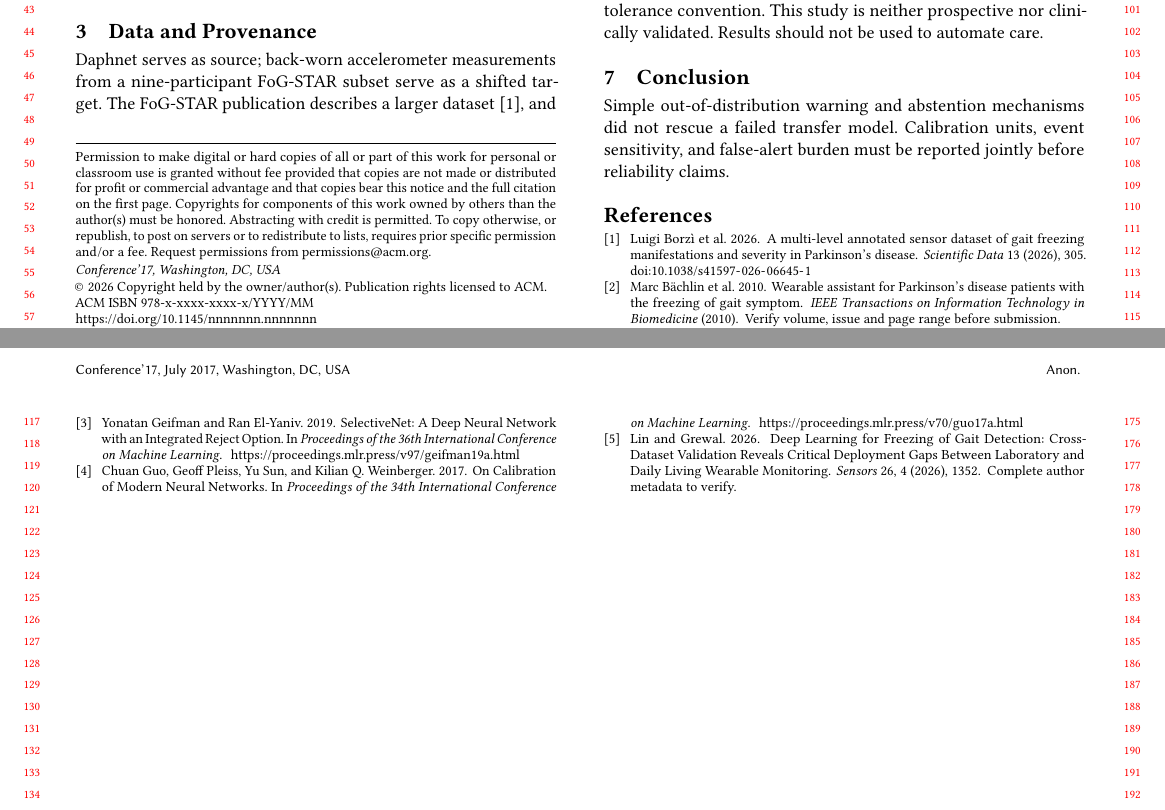
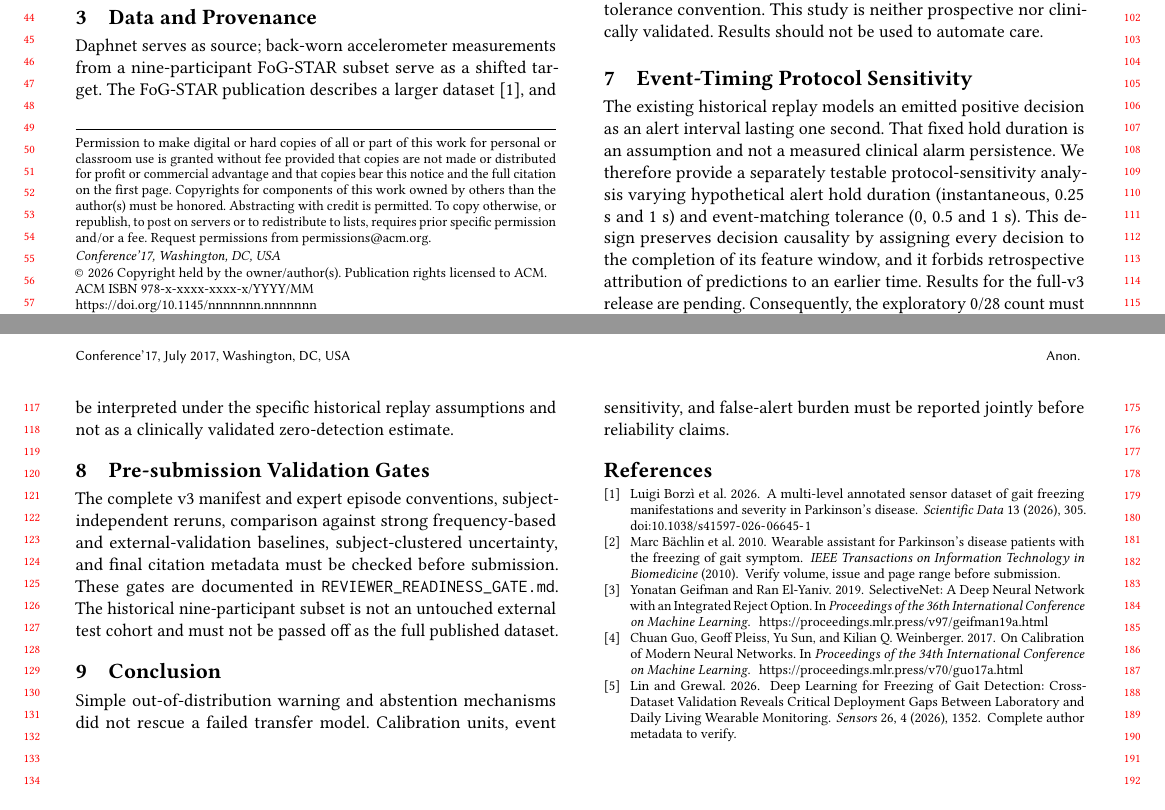
Before and after one commit to MahsaKeikha/agentic_parkinson_research, a LaTeX paper (SAFE-GAIT/paper/main.tex): two parts of pages 1 and 2 of 2, joined at a grey line, cut so that both start at the same text. Compiled offline with pdfLaTeX.

Commit message:
Disclose alert hold-duration assumption and strengthen manuscript validation gates

```diff
--- a/SAFE-GAIT/paper/main.tex
+++ b/SAFE-GAIT/paper/main.tex
@@ -33,6 +33,12 @@ Magnitude + abstention & --- & 0/28\\
 The magnitude-only model produced six unmatched alerts (9.03 per recorded hour), versus five (7.52/hour) after abstention at selected source-retention settings. No FoG episodes were recovered. Pooled calibration flagged 6/9 target participants; individual-participant calibration flagged 1/9.
 \section{Limitations and Ethics}
 The FoG-STAR subset contains only nine sensor participant IDs and was previously inspected. Target sensor position, activity context and annotation differ from Daphnet. Calibration statistics have no formal finite-sample guarantee, and event matching uses a zero-tolerance convention. This study is neither prospective nor clinically validated. Results should not be used to automate care.
+\section{Event-Timing Protocol Sensitivity}
+The existing historical replay models an emitted positive decision as an alert interval lasting one second. That fixed hold duration is an assumption and not a measured clinical alarm persistence. We therefore provide a separately testable protocol-sensitivity analysis varying hypothetical alert hold duration (instantaneous, 0.25 s and 1 s) and event-matching tolerance (0, 0.5 and 1 s). This design preserves decision causality by assigning every decision to the completion of its feature window, and it forbids retrospective attribution of predictions to an earlier time. Results for the full-v3 release are pending. Consequently, the exploratory 0/28 count must be interpreted under the specific historical replay assumptions and not as a clinically validated zero-detection estimate.
+
+\section{Pre-submission Validation Gates}
+The complete v3 manifest and expert episode conventions, subject-independent reruns, comparison against strong frequency-based and external-validation baselines, subject-clustered uncertainty, and final citation metadata must be checked before submission. These gates are documented in \texttt{REVIEWER\_READINESS\_GATE.md}. The historical nine-participant subset is not an untouched external test cohort and must not be passed off as the full published dataset.
+
 \section{Conclusion}
 Simple out-of-distribution warning and abstention mechanisms did not rescue a failed transfer model. Calibration units, event sensitivity, and false-alert burden must be reported jointly before reliability claims.
 \bibliographystyle{ACM-Reference-Format}
```
